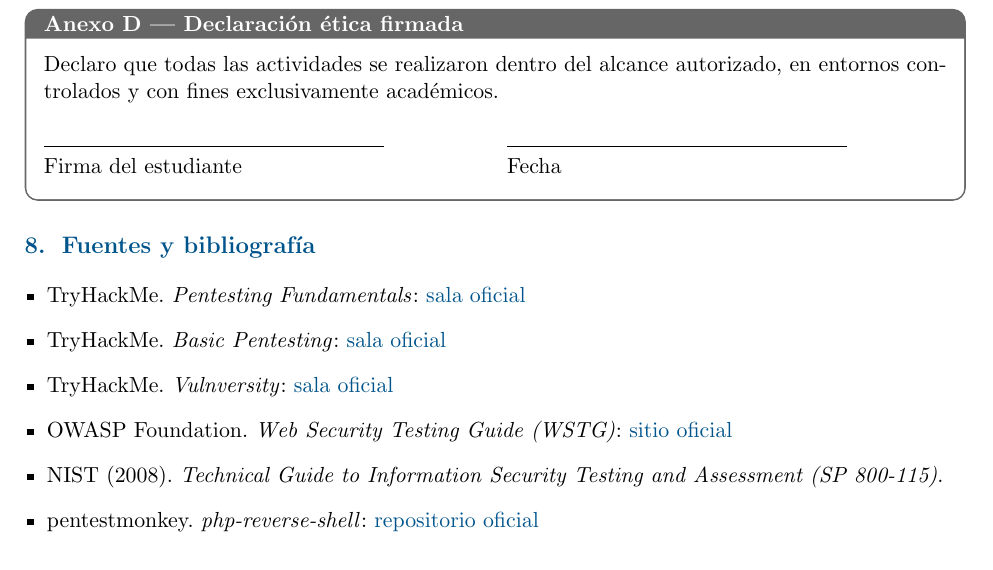
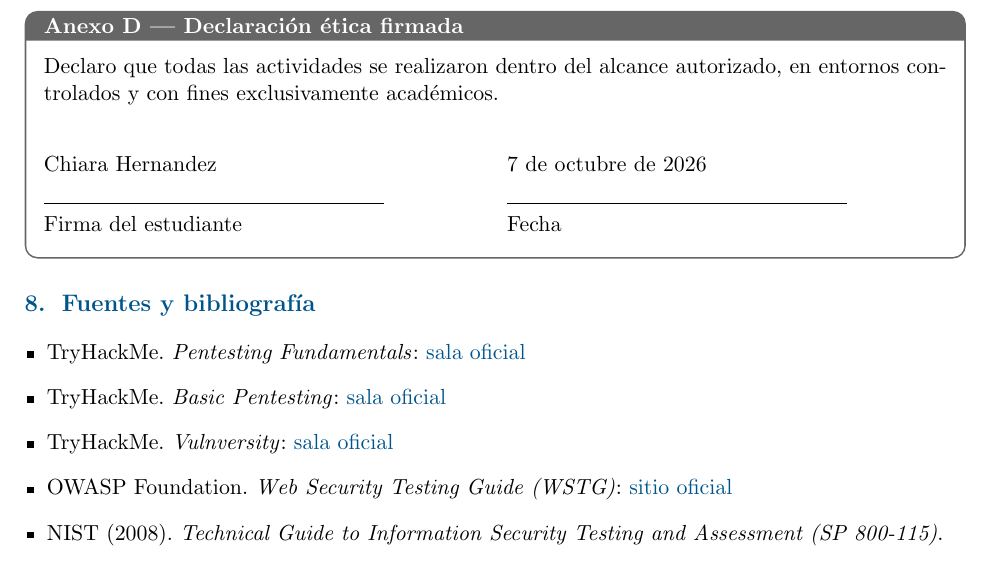
Before and after one commit to UCHSeguridad2026/TP_THM, a LaTeX document (reportes/informe_pentesting.tex): part of page 12 of 12, cut so that both start at the same text. Compiled offline with pdfLaTeX.

Commit message:
firma informe final

```diff
--- a/reportes/informe_pentesting.tex
+++ b/reportes/informe_pentesting.tex
@@ -621,8 +621,9 @@ Root flag (/root/root.txt)
 \end{campo}
 
 \begin{campo}[Anexo D --- Declaración ética firmada]
-Declaro que todas las actividades se realizaron dentro del alcance autorizado, en entornos controlados y con fines exclusivamente académicos.\\[0.4cm]
+Declaro que todas las actividades se realizaron dentro del alcance autorizado, en entornos controlados y con fines exclusivamente académicos.\\[0.8cm]
 \begin{tabularx}{\textwidth}{@{} X X @{}}
+Chiara Hernandez & 7 de octubre de 2026 \\[\jot]
 \rule{6cm}{0.4pt} & \rule{6cm}{0.4pt} \\
 Firma del estudiante & Fecha \\
 \end{tabularx}
@@ -637,7 +638,6 @@ Firma del estudiante & Fecha \\
   \item TryHackMe. \textit{Vulnversity}: \href{https://tryhackme.com/room/vulnversity}{sala oficial}
   \item OWASP Foundation. \textit{Web Security Testing Guide (WSTG)}: \href{https://owasp.org/www-project-web-security-testing-guide/}{sitio oficial}
   \item NIST (2008). \textit{Technical Guide to Information Security Testing and Assessment (SP 800-115)}.
-  \item pentestmonkey. \textit{php-reverse-shell}: \href{https://github.com/pentestmonkey/php-reverse-shell}{repositorio oficial}
 \end{itemize}
 
 \end{document}
```
Also changed, not shown: reportes/informe_pentesting.pdf.
